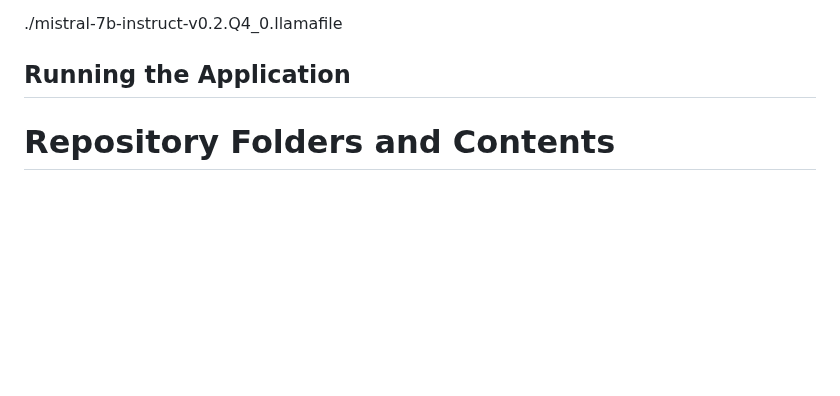
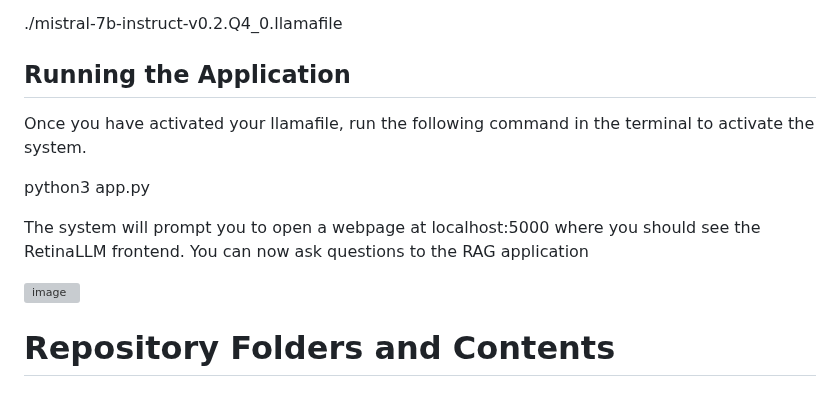
Before and after one commit to jsway1/RetinaRAG, a Markdown page: README.md, the part around the change. Drawn GitHub-style; blank space fills up the shorter version; grey boxes are pictures that could not be loaded.

```diff
--- a/README.md
+++ b/README.md
@@ -39,6 +39,13 @@ You can then activate the model by running:
 
 ## Running the Application
 
+Once you have activated your llamafile, run the following command in the terminal to activate the system.
+
+python3 app.py
+
+The system will prompt you to open a webpage at localhost:5000 where you should see the RetinaLLM frontend. You can now ask questions to the RAG application
+
+![image](https://github.com/jsway1/AIPI_561_LLM/assets/45215554/063f0775-3001-4965-ac73-43f8164f1fdf)
 
 
 
```
